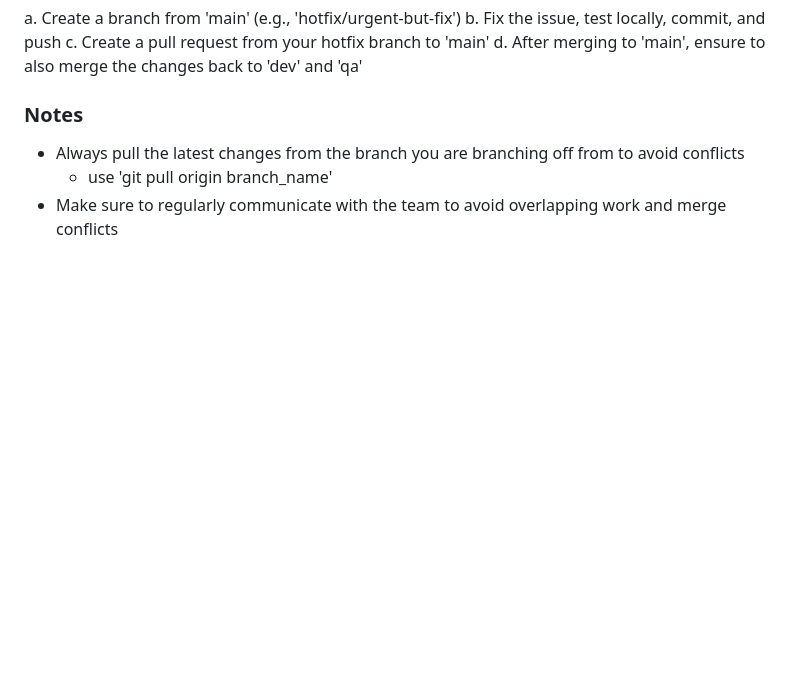
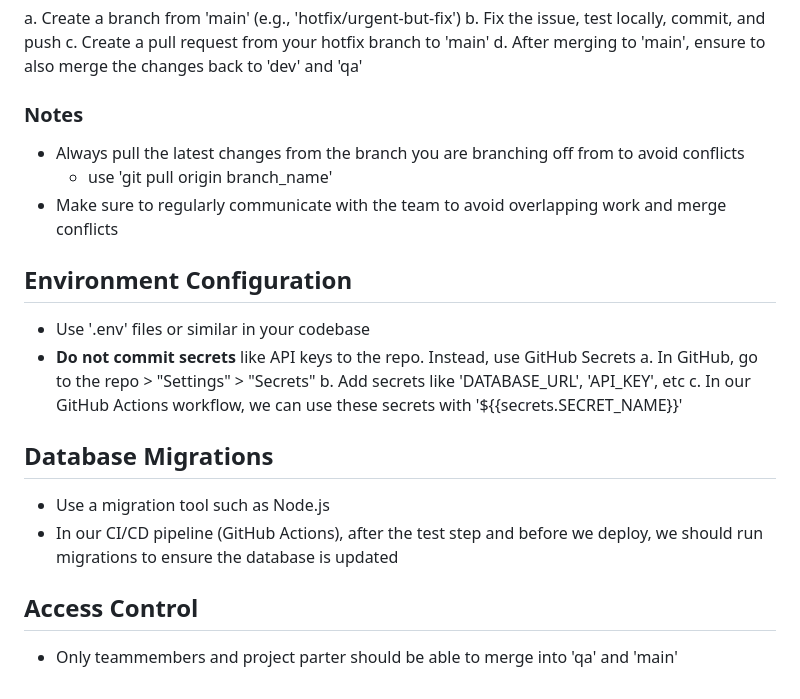
Before and after one commit to hawkicad/The_MIC_Capstone, a Markdown page: README.md, the part around the change. Rendered like a GitHub page; blank space fills up the shorter version.

```diff
--- a/README.md
+++ b/README.md
@@ -81,3 +81,21 @@ The direction this project will go is highly volatile right now. There are a num
   - Always pull the latest changes from the branch you are branching off from to avoid conflicts
     - use 'git pull origin branch_name'
   - Make sure to regularly communicate with the team to avoid overlapping work and merge conflicts
+
+
+## Environment Configuration
+
+  - Use '.env' files or similar in your codebase
+  - **Do not commit secrets** like API keys to the repo. Instead, use GitHub Secrets
+    a. In GitHub, go to the repo > "Settings" > "Secrets"
+    b. Add secrets like 'DATABASE_URL', 'API_KEY', etc
+    c. In our GitHub Actions workflow, we can use these secrets with '${{secrets.SECRET_NAME}}'
+
+## Database Migrations
+
+  - Use a migration tool such as Node.js
+  - In our CI/CD pipeline (GitHub Actions), after the test step and before we deploy, we should run migrations to ensure the database is updated
+
+## Access Control
+
+  - Only teammembers and project parter should be able to merge into 'qa' and 'main'
```
